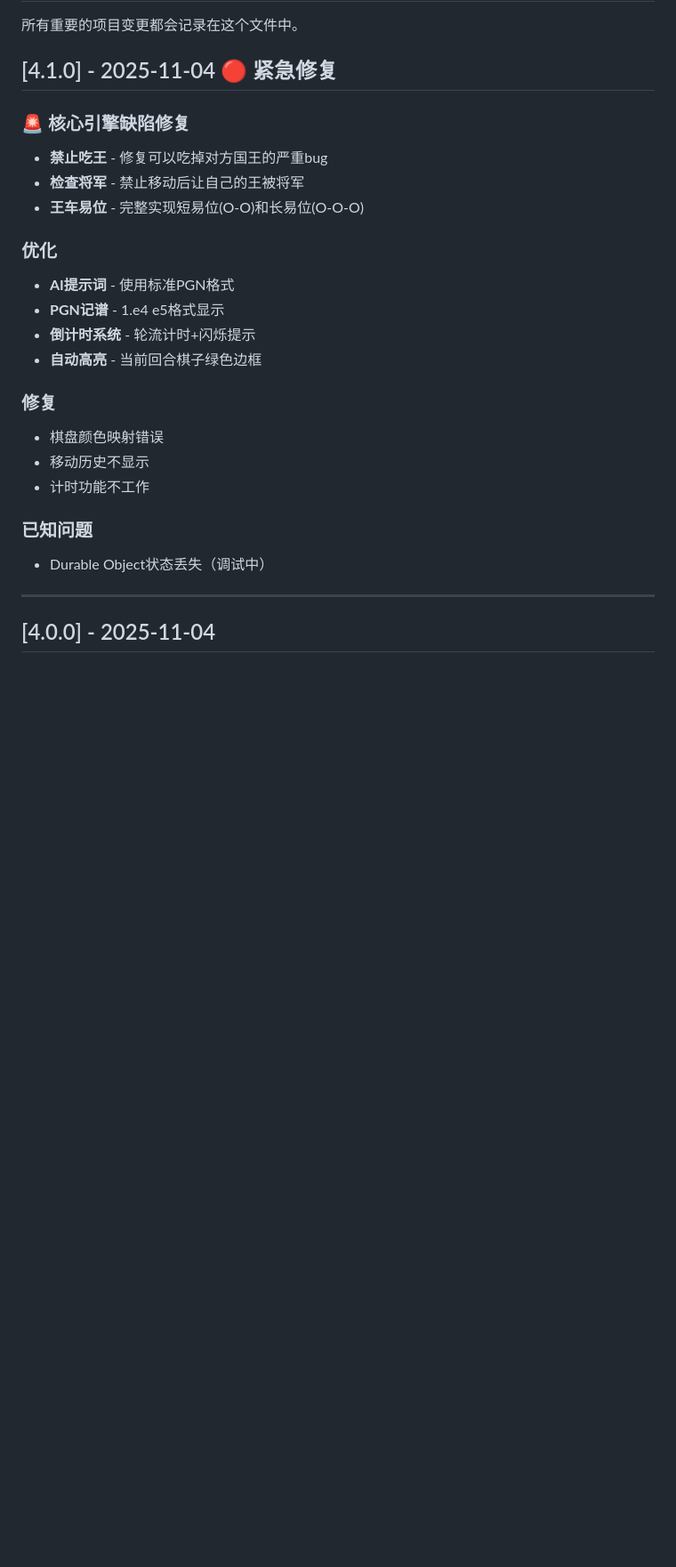
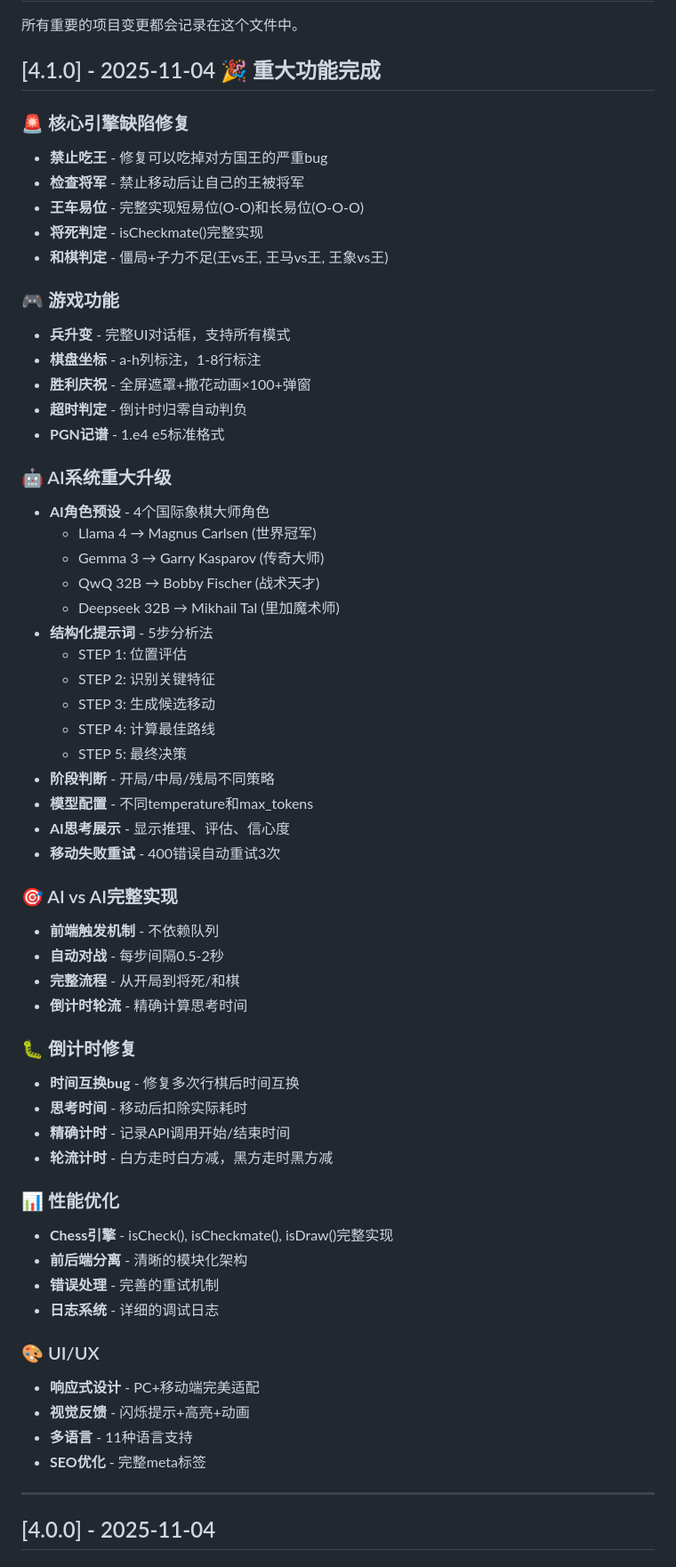
Before and after one commit to zhaibin/aichess, a Markdown page: CHANGELOG.md, the part around the change. Shown at 89% size. Drawn GitHub-style; blank space fills up the shorter version.

Commit message:
文档: 更新CHANGELOG v4.1.0 - 完整功能列表

```diff
--- a/CHANGELOG.md
+++ b/CHANGELOG.md
@@ -2,26 +2,62 @@
 
 所有重要的项目变更都会记录在这个文件中。
 
-## [4.1.0] - 2025-11-04 🔴 紧急修复
+## [4.1.0] - 2025-11-04 🎉 重大功能完成
 
 ### 🚨 核心引擎缺陷修复
 - **禁止吃王** - 修复可以吃掉对方国王的严重bug
 - **检查将军** - 禁止移动后让自己的王被将军
 - **王车易位** - 完整实现短易位(O-O)和长易位(O-O-O)
+- **将死判定** - isCheckmate()完整实现
+- **和棋判定** - 僵局+子力不足(王vs王, 王马vs王, 王象vs王)
 
-### 优化
-- **AI提示词** - 使用标准PGN格式
-- **PGN记谱** - 1.e4 e5格式显示
-- **倒计时系统** - 轮流计时+闪烁提示
-- **自动高亮** - 当前回合棋子绿色边框
+### 🎮 游戏功能
+- **兵升变** - 完整UI对话框，支持所有模式
+- **棋盘坐标** - a-h列标注，1-8行标注
+- **胜利庆祝** - 全屏遮罩+撒花动画×100+弹窗
+- **超时判定** - 倒计时归零自动判负
+- **PGN记谱** - 1.e4 e5标准格式
 
-### 修复
-- 棋盘颜色映射错误
-- 移动历史不显示
-- 计时功能不工作
+### 🤖 AI系统重大升级
+- **AI角色预设** - 4个国际象棋大师角色
+  - Llama 4 → Magnus Carlsen (世界冠军)
+  - Gemma 3 → Garry Kasparov (传奇大师)
+  - QwQ 32B → Bobby Fischer (战术天才)
+  - Deepseek 32B → Mikhail Tal (里加魔术师)
+- **结构化提示词** - 5步分析法
+  - STEP 1: 位置评估
+  - STEP 2: 识别关键特征
+  - STEP 3: 生成候选移动
+  - STEP 4: 计算最佳路线
+  - STEP 5: 最终决策
+- **阶段判断** - 开局/中局/残局不同策略
+- **模型配置** - 不同temperature和max_tokens
+- **AI思考展示** - 显示推理、评估、信心度
+- **移动失败重试** - 400错误自动重试3次
 
-### 已知问题
-- Durable Object状态丢失（调试中）
+### 🎯 AI vs AI完整实现
+- **前端触发机制** - 不依赖队列
+- **自动对战** - 每步间隔0.5-2秒
+- **完整流程** - 从开局到将死/和棋
+- **倒计时轮流** - 精确计算思考时间
+
+### 🐛 倒计时修复
+- **时间互换bug** - 修复多次行棋后时间互换
+- **思考时间** - 移动后扣除实际耗时
+- **精确计时** - 记录API调用开始/结束时间
+- **轮流计时** - 白方走时白方减，黑方走时黑方减
+
+### 📊 性能优化
+- **Chess引擎** - isCheck(), isCheckmate(), isDraw()完整实现
+- **前后端分离** - 清晰的模块化架构
+- **错误处理** - 完善的重试机制
+- **日志系统** - 详细的调试日志
+
+### 🎨 UI/UX
+- **响应式设计** - PC+移动端完美适配
+- **视觉反馈** - 闪烁提示+高亮+动画
+- **多语言** - 11种语言支持
+- **SEO优化** - 完整meta标签
 
 ---
 
```
